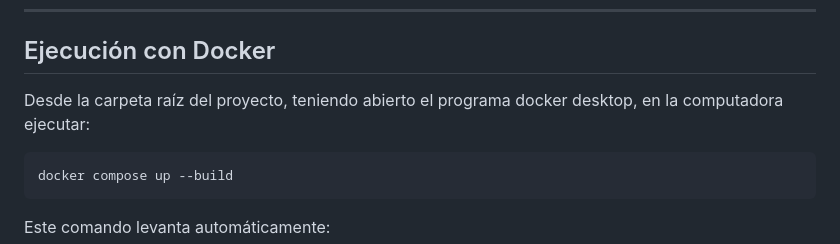
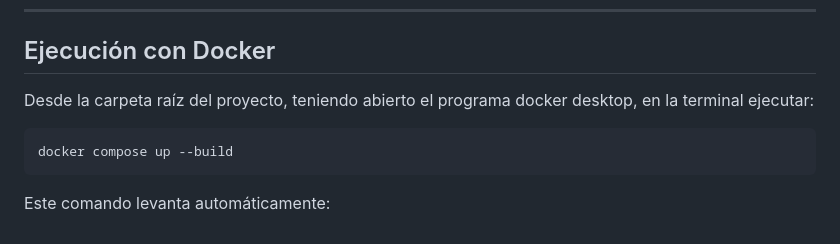
Before and after one commit to FacundoPiriz17/Obligatorio_BDII, a Markdown page: README.md, the part around the change. Drawn GitHub-style.

````diff
--- a/README.md
+++ b/README.md
@@ -77,7 +77,7 @@ También se debe recordar cambiar la hora del `INSERT` del partido de demo para
 
 ## Ejecución con Docker
 
-Desde la carpeta raíz del proyecto, teniendo abierto el programa docker desktop, en la computadora ejecutar:
+Desde la carpeta raíz del proyecto, teniendo abierto el programa docker desktop, en la terminal ejecutar:
 
 ```bash
 docker compose up --build
````
